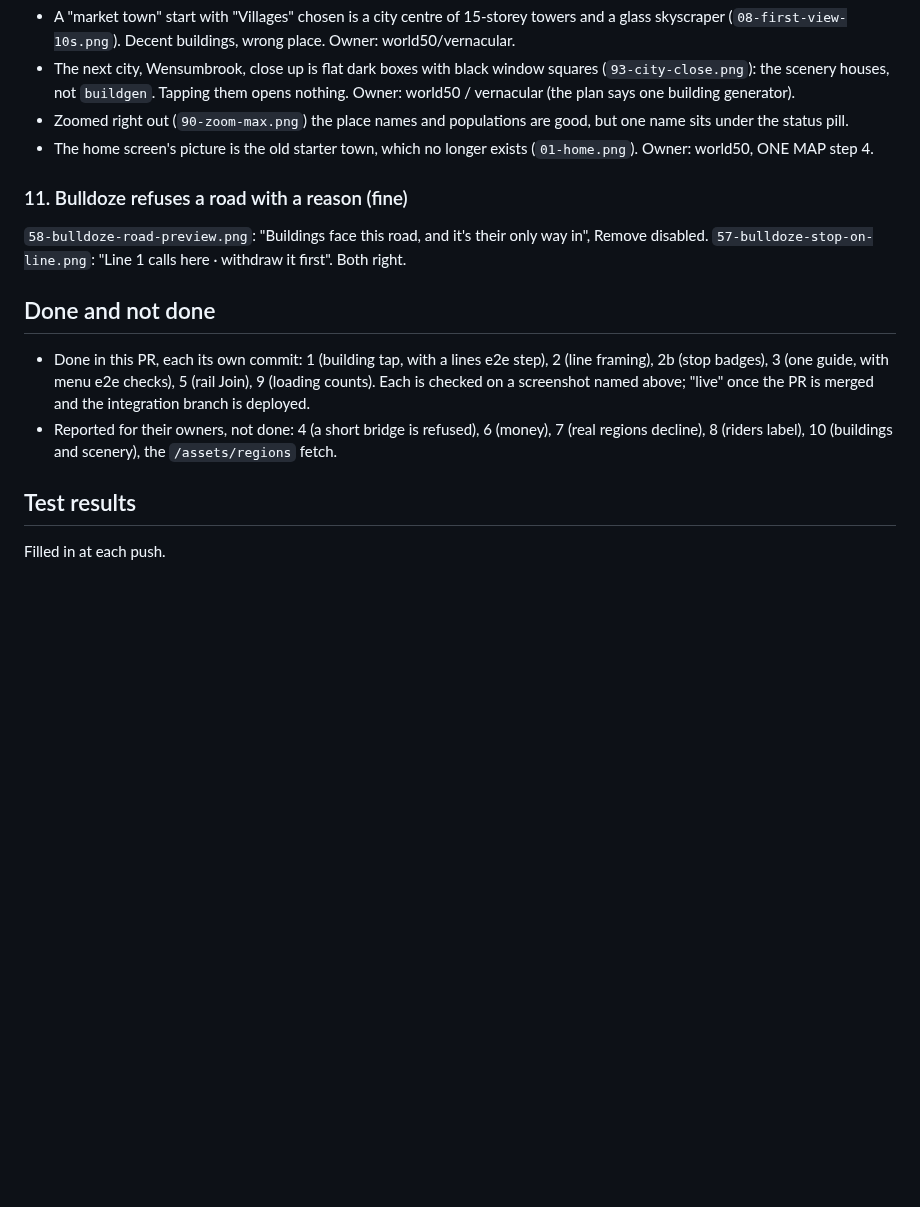
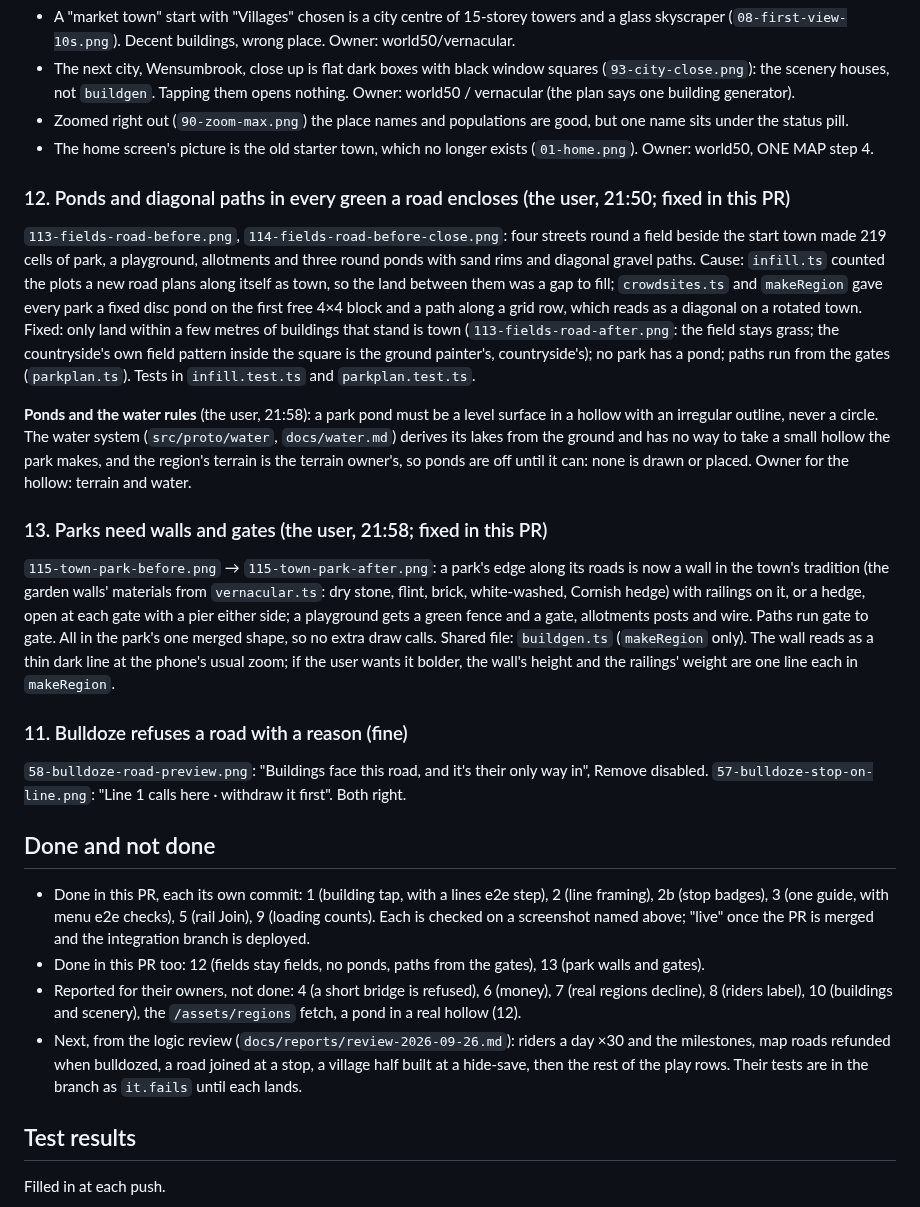
Before and after one commit to Libra-RobBaldwin/gamex, a Markdown page: docs/briefs/play.md, the part around the change. Rendered like a GitHub page; blank space fills up the shorter version.

Commit message:
Play brief: the parks and ponds, and the walls and gates, with before-and-after screenshots
Co-Authored-By: Claude Fable 5.1 <noreply@anthropic.com>
Claude-Session: https://claude.ai/code/session_01DGEkjY29QMXCGUF7EoXkuj

```diff
--- a/docs/briefs/play.md
+++ b/docs/briefs/play.md
@@ -142,6 +142,32 @@ See 6. If the month stays, "Riders a month" is the honest label.
 - The home screen's picture is the old starter town, which no longer exists (`01-home.png`). Owner:
   world50, ONE MAP step 4.
 
+### 12. Ponds and diagonal paths in every green a road encloses (the user, 21:50; fixed in this PR)
+
+`113-fields-road-before.png`, `114-fields-road-before-close.png`: four streets round a field beside the start
+town made 219 cells of park, a playground, allotments and three round ponds with sand rims and diagonal gravel
+paths. Cause: `infill.ts` counted the plots a new road plans along itself as town, so the land between them
+was a gap to fill; `crowdsites.ts` and `makeRegion` gave every park a fixed disc pond on the first free 4×4
+block and a path along a grid row, which reads as a diagonal on a rotated town. Fixed: only land within a few
+metres of buildings that stand is town (`113-fields-road-after.png`: the field stays grass; the countryside's
+own field pattern inside the square is the ground painter's, countryside's); no park has a pond; paths run
+from the gates (`parkplan.ts`). Tests in `infill.test.ts` and `parkplan.test.ts`.
+
+**Ponds and the water rules** (the user, 21:58): a park pond must be a level surface in a hollow with an
+irregular outline, never a circle. The water system (`src/proto/water`, `docs/water.md`) derives its lakes from
+the ground and has no way to take a small hollow the park makes, and the region's terrain is the terrain
+owner's, so ponds are off until it can: none is drawn or placed. Owner for the hollow: terrain and water.
+
+### 13. Parks need walls and gates (the user, 21:58; fixed in this PR)
+
+`115-town-park-before.png` → `115-town-park-after.png`: a park's edge along its roads is now a wall in the
+town's tradition (the garden walls' materials from `vernacular.ts`: dry stone, flint, brick, white-washed,
+Cornish hedge) with railings on it, or a hedge, open at each gate with a pier either side; a playground gets
+a green fence and a gate, allotments posts and wire. Paths run gate to gate. All in the park's one merged
+shape, so no extra draw calls. Shared file: `buildgen.ts` (`makeRegion` only). The wall reads as a thin dark
+line at the phone's usual zoom; if the user wants it bolder, the wall's height and the railings' weight are
+one line each in `makeRegion`.
+
 ### 11. Bulldoze refuses a road with a reason (fine)
 
 `58-bulldoze-road-preview.png`: "Buildings face this road, and it's their only way in", Remove disabled.
@@ -152,8 +178,12 @@ See 6. If the month stays, "Riders a month" is the honest label.
 - Done in this PR, each its own commit: 1 (building tap, with a lines e2e step), 2 (line framing), 2b (stop
   badges), 3 (one guide, with menu e2e checks), 5 (rail Join), 9 (loading counts). Each is checked on a
   screenshot named above; "live" once the PR is merged and the integration branch is deployed.
+- Done in this PR too: 12 (fields stay fields, no ponds, paths from the gates), 13 (park walls and gates).
 - Reported for their owners, not done: 4 (a short bridge is refused), 6 (money), 7 (real regions decline),
-  8 (riders label), 10 (buildings and scenery), the `/assets/regions` fetch.
+  8 (riders label), 10 (buildings and scenery), the `/assets/regions` fetch, a pond in a real hollow (12).
+- Next, from the logic review (`docs/reports/review-2026-09-26.md`): riders a day ×30 and the milestones,
+  map roads refunded when bulldozed, a road joined at a stop, a village half built at a hide-save, then the
+  rest of the play rows. Their tests are in the branch as `it.fails` until each lands.
 
 ## Test results
 
```
Also changed, not shown: docs/reports/play/113-fields-road-after.png (added), docs/reports/play/114-fields-road-after-close.png (added), docs/reports/play/114-fields-road-before-close.png (added), docs/reports/play/115-town-park-before.png (added), 2 other files.
